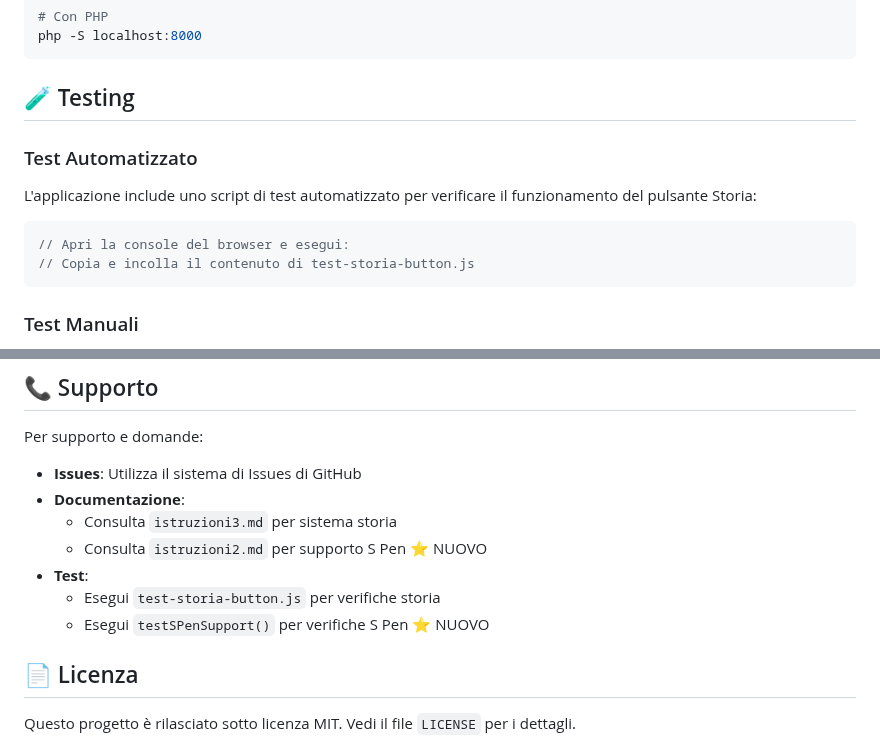
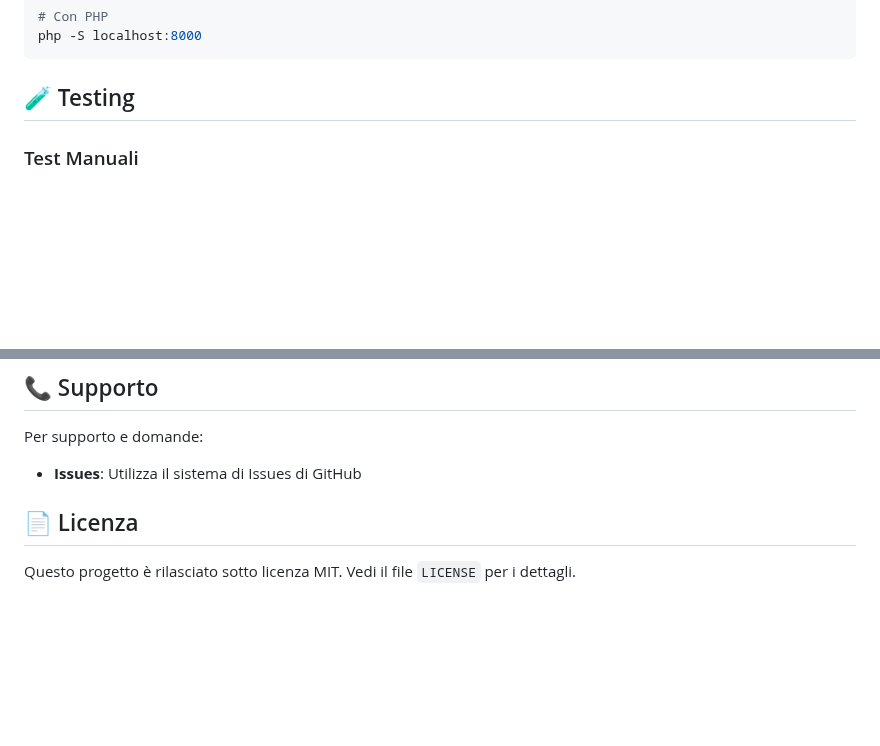
Before and after one commit to Sarnyxq/AppFisica, a Markdown page: README.md, 2 parts joined by grey strips. GitHub-like rendering; blank space fills up the shorter version.

Commit message:
Remove automated test instructions from README
Deleted sections related to automated testing and specific test scripts from the README to streamline documentation and focus on manual testing instructions.

````diff
--- a/README.md
+++ b/README.md
@@ -103,13 +103,6 @@ php -S localhost:8000
 
 ## 🧪 Testing
 
-### Test Automatizzato
-L'applicazione include uno script di test automatizzato per verificare il funzionamento del pulsante Storia:
-
-```javascript
-// Apri la console del browser e esegui:
-// Copia e incolla il contenuto di test-storia-button.js
-```
 
 ### Test Manuali
 1. **Test Base**: Apri l'applicazione e completa una sfida
@@ -174,12 +167,7 @@ Utilizza il sistema di Issues per segnalare:
 
 Per supporto e domande:
 - **Issues**: Utilizza il sistema di Issues di GitHub
-- **Documentazione**:
-  - Consulta `istruzioni3.md` per sistema storia
-  - Consulta `istruzioni2.md` per supporto S Pen ⭐ NUOVO
-- **Test**:
-  - Esegui `test-storia-button.js` per verifiche storia
-  - Esegui `testSPenSupport()` per verifiche S Pen ⭐ NUOVO
+
 
 ## 📄 Licenza
 
````
